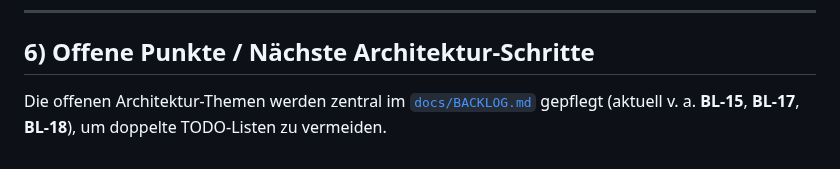
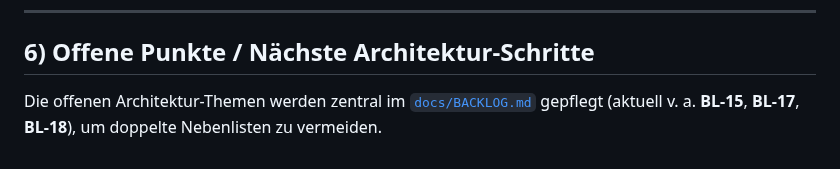
Before and after one commit to nimeob/geo-ranking-ch, a Markdown page: docs/ARCHITECTURE.md, the part around the change. GitHub-like rendering.

```diff
--- a/docs/ARCHITECTURE.md
+++ b/docs/ARCHITECTURE.md
@@ -141,4 +141,4 @@ Workflow-Datei: **`.github/workflows/deploy.yml`**
 
 ## 6) Offene Punkte / Nächste Architektur-Schritte
 
-Die offenen Architektur-Themen werden zentral im [`docs/BACKLOG.md`](BACKLOG.md) gepflegt (aktuell v. a. **BL-15**, **BL-17**, **BL-18**), um doppelte TODO-Listen zu vermeiden.
+Die offenen Architektur-Themen werden zentral im [`docs/BACKLOG.md`](BACKLOG.md) gepflegt (aktuell v. a. **BL-15**, **BL-17**, **BL-18**), um doppelte Nebenlisten zu vermeiden.
```
Also changed, not shown: docs/BACKLOG.md (+1 -0 lines).
